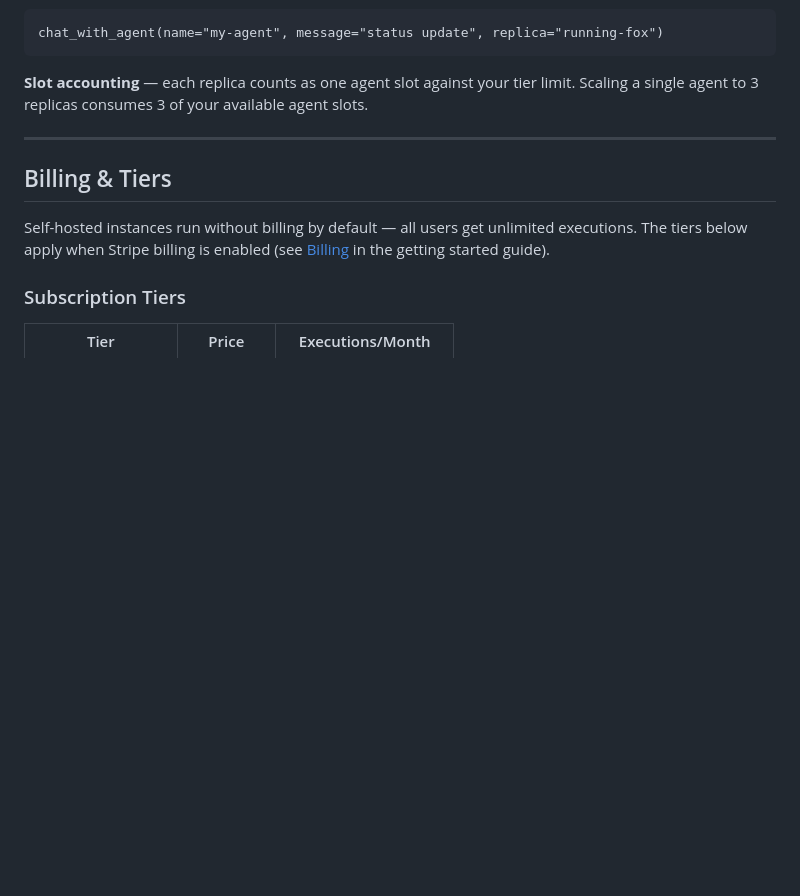
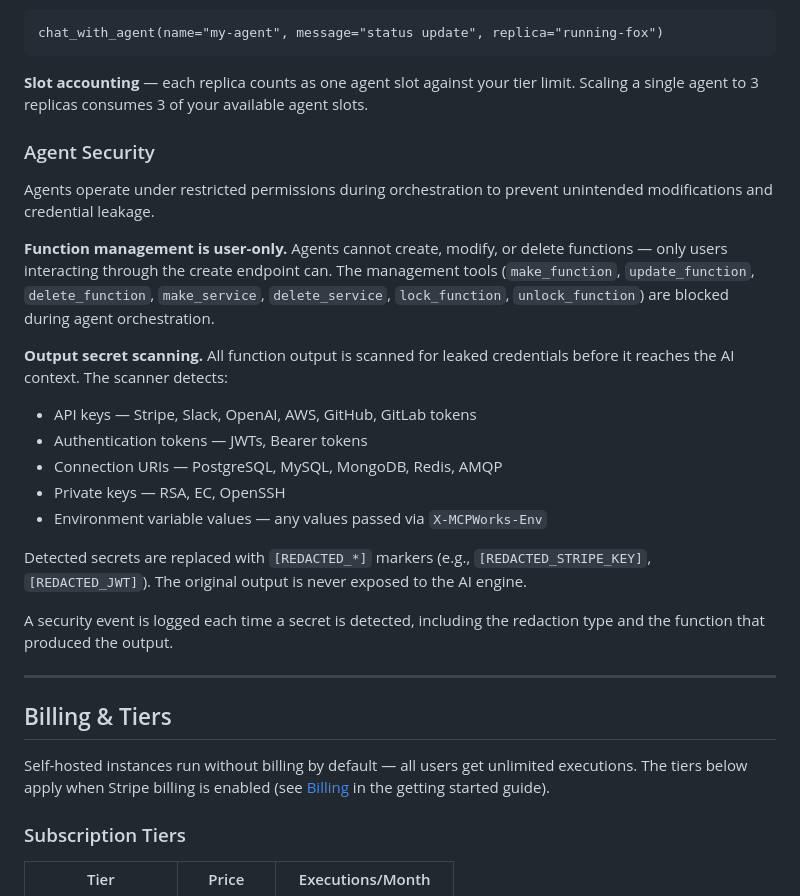
Before and after one commit to MCPWorks-Technologies-Inc/mcpworks-api, a Markdown page: docs/guide.md, the part around the change. Rendered like a GitHub page; blank space fills up the shorter version.

Commit message:
Add agent security documentation to guide and llm-reference
Document agent function authoring restriction and output secret scanner
in both the platform guide and LLM agent reference.

Co-Authored-By: Claude <noreply@anthropic.com>

```diff
--- a/docs/guide.md
+++ b/docs/guide.md
@@ -679,6 +679,24 @@ chat_with_agent(name="my-agent", message="status update", replica="running-fox")
 
 **Slot accounting** — each replica counts as one agent slot against your tier limit. Scaling a single agent to 3 replicas consumes 3 of your available agent slots.
 
+### Agent Security
+
+Agents operate under restricted permissions during orchestration to prevent unintended modifications and credential leakage.
+
+**Function management is user-only.** Agents cannot create, modify, or delete functions — only users interacting through the create endpoint can. The management tools (`make_function`, `update_function`, `delete_function`, `make_service`, `delete_service`, `lock_function`, `unlock_function`) are blocked during agent orchestration.
+
+**Output secret scanning.** All function output is scanned for leaked credentials before it reaches the AI context. The scanner detects:
+
+- API keys — Stripe, Slack, OpenAI, AWS, GitHub, GitLab tokens
+- Authentication tokens — JWTs, Bearer tokens
+- Connection URIs — PostgreSQL, MySQL, MongoDB, Redis, AMQP
+- Private keys — RSA, EC, OpenSSH
+- Environment variable values — any values passed via `X-MCPWorks-Env`
+
+Detected secrets are replaced with `[REDACTED_*]` markers (e.g., `[REDACTED_STRIPE_KEY]`, `[REDACTED_JWT]`). The original output is never exposed to the AI engine.
+
+A security event is logged each time a secret is detected, including the redaction type and the function that produced the output.
+
 ---
 
 ## Billing & Tiers
```
Also changed, not shown: docs/llm-reference.md (+4 -0 lines).
